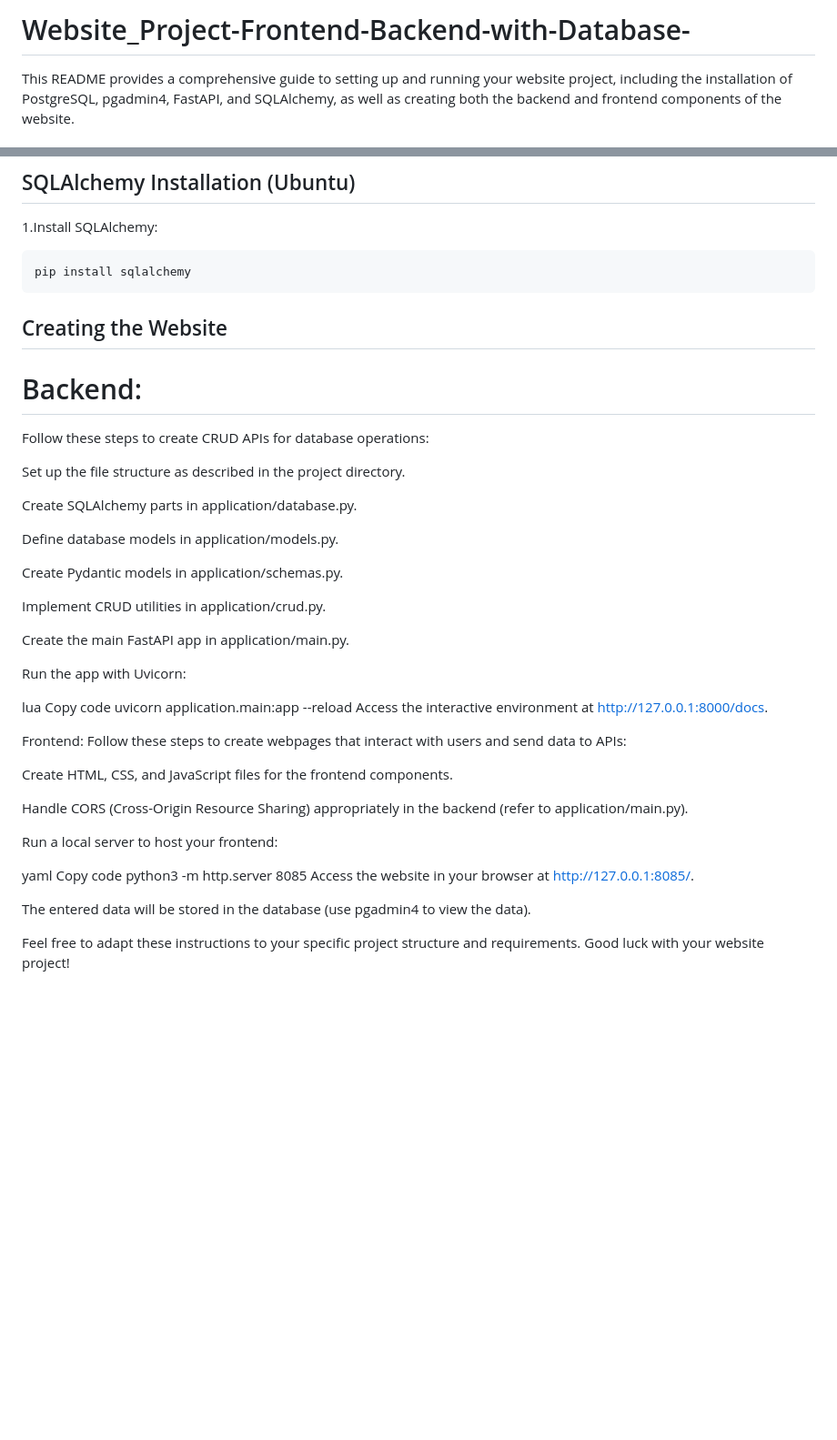
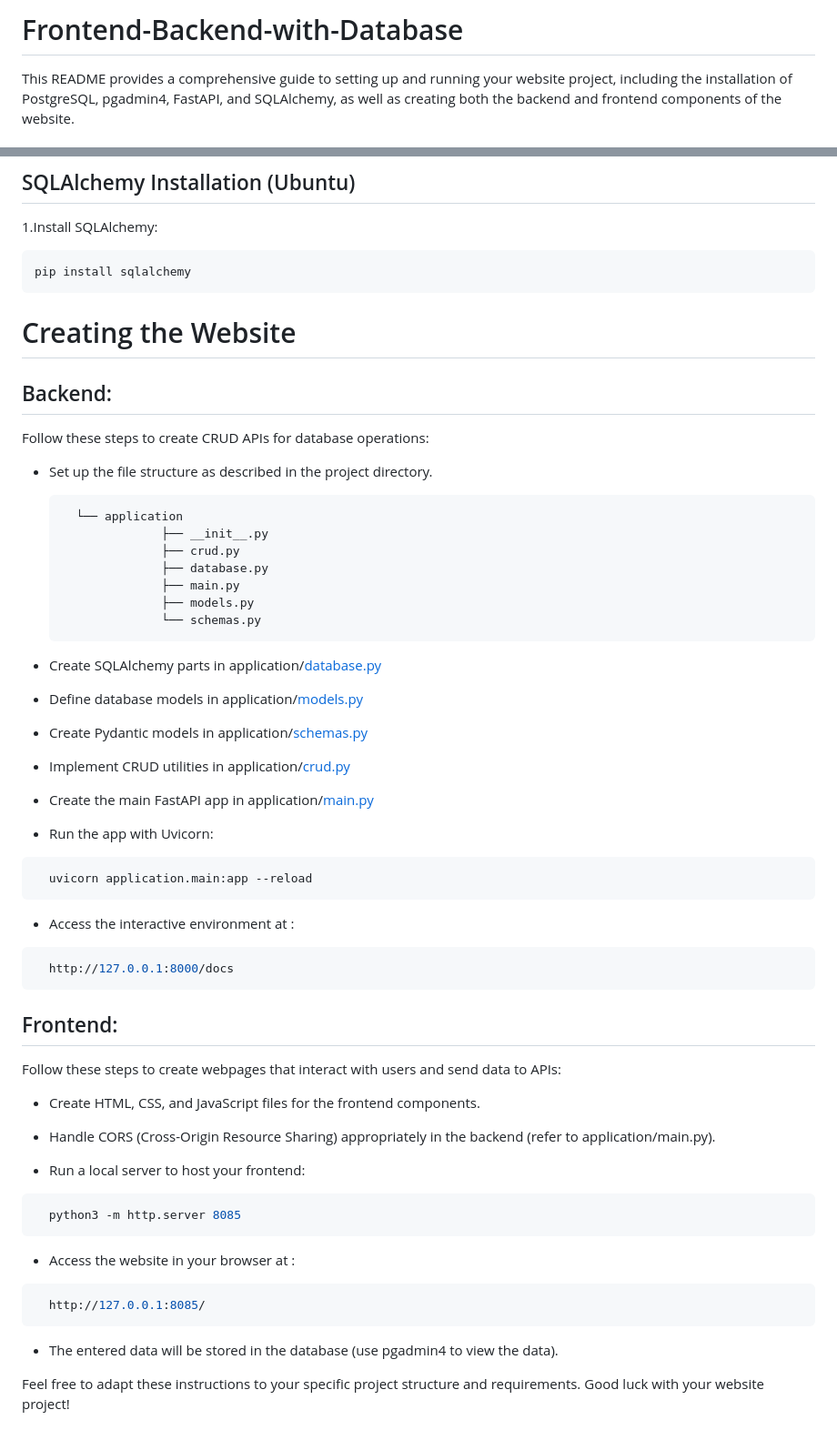
Before and after one commit to Umair98392/Website-Frontend-Backend-with-Database-, a Markdown page: README.md, 2 parts joined by grey strips. Shown at 91% size. Rendered like a GitHub page; blank space fills up the shorter version.

````diff
--- a/README.md
+++ b/README.md
@@ -1,4 +1,4 @@
-# Website_Project-Frontend-Backend-with-Database-
+# Frontend-Backend-with-Database
 
 This README provides a comprehensive guide to setting up and running your website project, including the installation of PostgreSQL, pgadmin4, FastAPI, and SQLAlchemy, as well as creating both the backend and frontend components of the website.
 
@@ -112,45 +115,58 @@ This README provides a comprehensive guide to setting up and running your websit
   ```bash
   pip install sqlalchemy
   ```
-## Creating the Website
 
-# Backend:
+# Creating the Website
 
-Follow these steps to create CRUD APIs for database operations:
+## Backend:
 
-Set up the file structure as described in the project directory.
+  Follow these steps to create CRUD APIs for database operations:
 
-Create SQLAlchemy parts in application/database.py.
+- Set up the file structure as described in the project directory.
 
-Define database models in application/models.py.
+        └── application
+                    ├── __init__.py
+                    ├── crud.py
+                    ├── database.py
+                    ├── main.py
+                    ├── models.py
+                    └── schemas.py
 
-Create Pydantic models in application/schemas.py.
+- Create SQLAlchemy parts in application/[database.py](database.py)
 
-Implement CRUD utilities in application/crud.py.
+- Define database models in application/[models.py](models.py)
 
-Create the main FastAPI app in application/main.py.
+- Create Pydantic models in application/[schemas.py](schemas.py)
 
-Run the app with Uvicorn:
+- Implement CRUD utilities in application/[crud.py](crud.py)
 
-lua
-Copy code
-uvicorn application.main:app --reload
-Access the interactive environment at http://127.0.0.1:8000/docs.
+- Create the main FastAPI app in application/[main.py](main.py)
 
-Frontend:
-Follow these steps to create webpages that interact with users and send data to APIs:
+- Run the app with Uvicorn:
+```bash
+  uvicorn application.main:app --reload
+```
+- Access the interactive environment at :
+```bash
+  http://127.0.0.1:8000/docs
+```
 
-Create HTML, CSS, and JavaScript files for the frontend components.
+## Frontend:
 
-Handle CORS (Cross-Origin Resource Sharing) appropriately in the backend (refer to application/main.py).
+  Follow these steps to create webpages that interact with users and send data to APIs:
 
-Run a local server to host your frontend:
+- Create HTML, CSS, and JavaScript files for the frontend components.
 
-yaml
-Copy code
-python3 -m http.server 8085
-Access the website in your browser at http://127.0.0.1:8085/.
+- Handle CORS (Cross-Origin Resource Sharing) appropriately in the backend (refer to application/main.py).
 
-The entered data will be stored in the database (use pgadmin4 to view the data).
+- Run a local server to host your frontend:
+```bash
+  python3 -m http.server 8085
+```
+- Access the website in your browser at :
+```bash
+  http://127.0.0.1:8085/
+```
+- The entered data will be stored in the database (use pgadmin4 to view the data).
 
 Feel free to adapt these instructions to your specific project structure and requirements. Good luck with your website project!
````
Also changed, not shown: other parts of README.md (+28 -25 lines).
